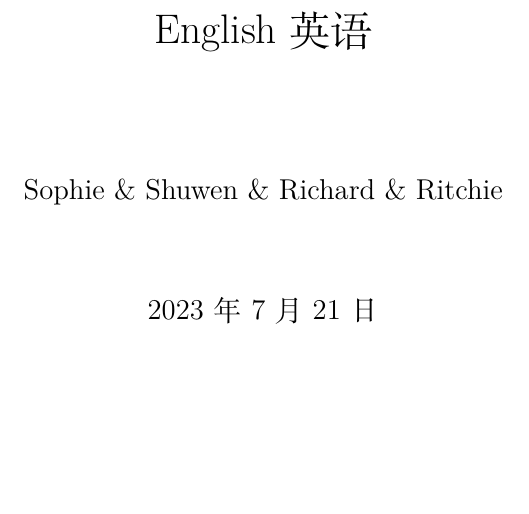
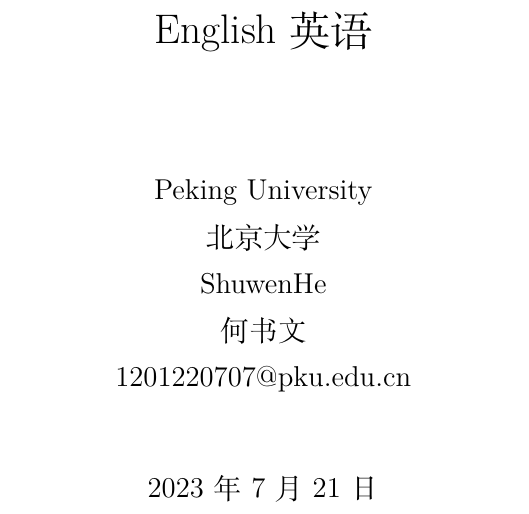
Before and after one commit to shuwenhe/english, a LaTeX book (tex/english.tex): part of page 1 of 24, cut so that both start at the same text, the shorter picture padded with empty space. Compiled offline with XeLaTeX; an older LaTeX class or package is replaced by its successor.

Commit message:
feat: english

```diff
--- a/tex/english.tex
+++ b/tex/english.tex
@@ -68,12 +68,11 @@
 
 \author
 {
-%Peking University\\
-%北京大学\\
-%ShuwenHe\\
-%何书文\\
-%1201220707@pku.edu.cn
-Sophie \& Shuwen \& Richard \& Ritchie
+Peking University\\
+北京大学\\
+ShuwenHe\\
+何书文\\
+1201220707@pku.edu.cn
 }
 
 %%%%%%%%%%%%%%%%%%%%%%%%%%%%%%%%%%%%%%%%%%%%%%%%%%%%%%%%%%%%%%%%%%%%%%%%%%%%%%%%%%%%%%%%%%%%%%%%%%%%%%%%%%
```
Also changed, not shown: tex/english.pdf, 2 other files.
